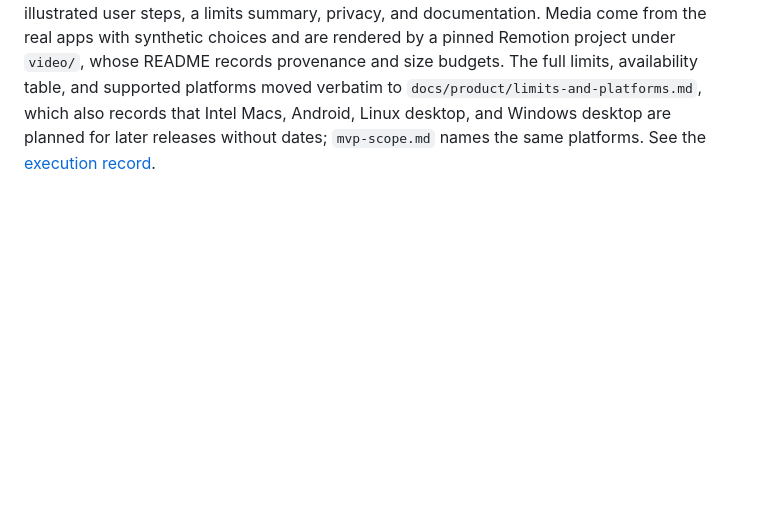
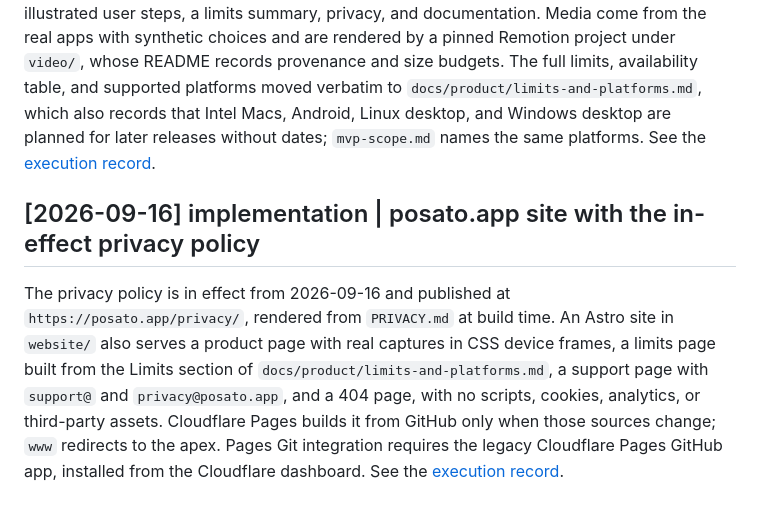
Before and after one commit to dees91/posato, a Markdown page: docs/wiki/log.md, the part around the change. Rendered like a GitHub page; blank space fills up the shorter version.

Commit message:
WEB-001: Close out the posato.app site record

```diff
--- a/docs/wiki/log.md
+++ b/docs/wiki/log.md
@@ -1715,3 +1715,16 @@ records that Intel Macs, Android, Linux desktop, and Windows desktop are
 planned for later releases without dates; `mvp-scope.md` names the same
 platforms. See the
 [execution record](../tasks/executions/docs-001-showcase-readme.md).
+
+## [2026-09-16] implementation | posato.app site with the in-effect privacy policy
+
+The privacy policy is in effect from 2026-09-16 and published at
+`https://posato.app/privacy/`, rendered from `PRIVACY.md` at build time. An
+Astro site in `website/` also serves a product page with real captures in CSS
+device frames, a limits page built from the Limits section of
+`docs/product/limits-and-platforms.md`, a support page with `support@` and
+`privacy@posato.app`, and a 404 page, with no scripts, cookies, analytics, or
+third-party assets. Cloudflare Pages builds it from GitHub only when those
+sources change; `www` redirects to the apex. Pages Git integration requires
+the legacy Cloudflare Pages GitHub app, installed from the Cloudflare
+dashboard. See the [execution record](../tasks/executions/web-001-posato-site.md).
```
Also changed, not shown: 1 other file.
